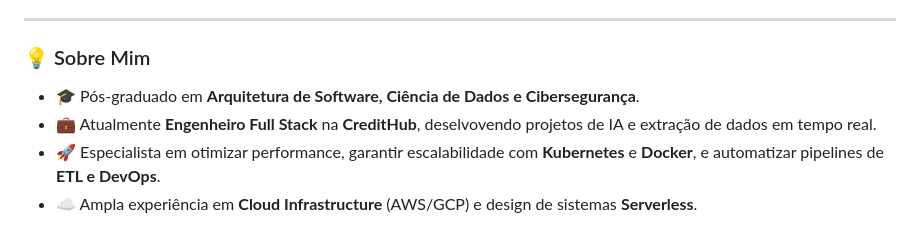
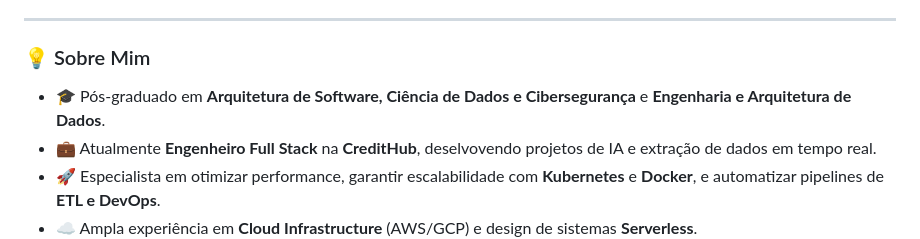
Before and after one commit to matheuscbs/matheuscbs, a Markdown page: README.md, the part around the change printed below. GitHub-like rendering.

```diff
--- a/README.md
+++ b/README.md
@@ -13,7 +13,7 @@
 
 ### 💡 Sobre Mim
 
-- 🎓 Pós-graduado em **Arquitetura de Software, Ciência de Dados e Cibersegurança**.
+- 🎓 Pós-graduado em **Arquitetura de Software, Ciência de Dados e Cibersegurança** e **Engenharia e Arquitetura de Dados**.
 - 💼 Atualmente **Engenheiro Full Stack** na **CreditHub**, deselvovendo projetos de IA e extração de dados em tempo real.
 - 🚀 Especialista em otimizar performance, garantir escalabilidade com **Kubernetes** e **Docker**, e automatizar pipelines de **ETL e DevOps**.
 - ☁️ Ampla experiência em **Cloud Infrastructure** (AWS/GCP) e design de sistemas **Serverless**.
```
Also changed, not shown: other parts of README.md (+1 -1 lines).
